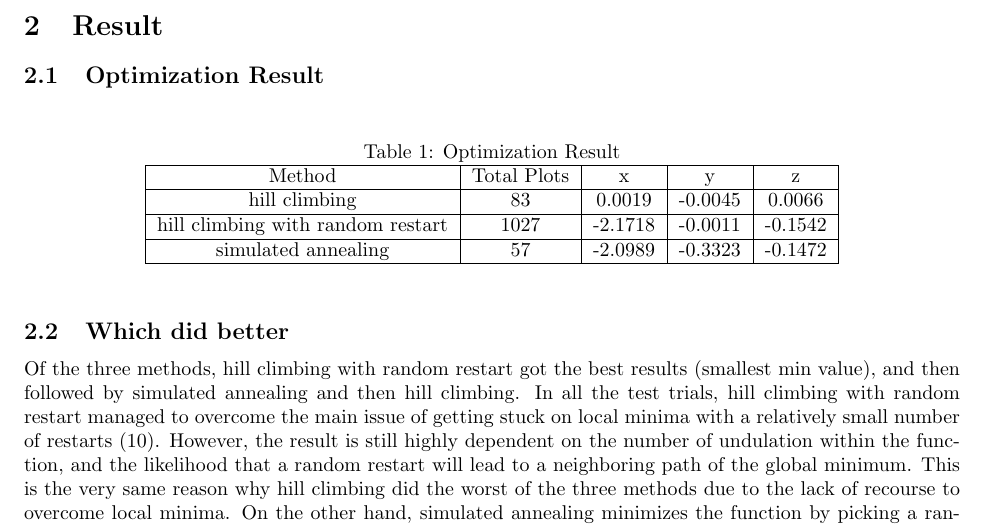
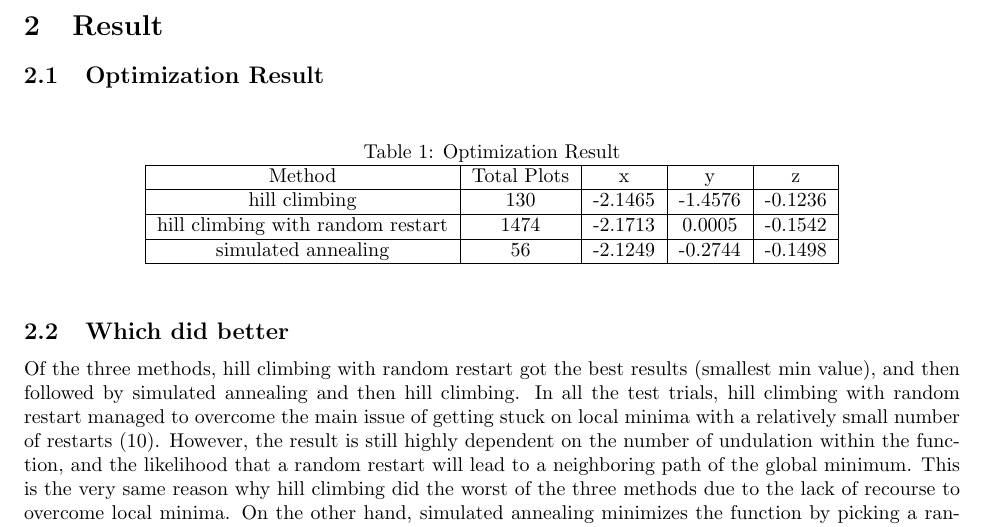
Before and after one commit to jersonguansing/CMSC471Proj2, a LaTeX document (jguansi1/Project2.tex): part of page 3 of 6, cut so that both start at the same text. Compiled offline with pdfLaTeX.

Commit message:
Project submission

```diff
--- a/jguansi1/Project2.tex
+++ b/jguansi1/Project2.tex
@@ -35,11 +35,11 @@
   	\hline
   	Method & Total Plots & x & y & z \\
   	\hline
-  	hill climbing & 83 & 0.0019 & -0.0045 & 0.0066 \\
+  	hill climbing & 130 & -2.1465 & -1.4576 & -0.1236 \\
   	\hline
-  	hill climbing with random restart & 1027 & -2.1718 & -0.0011 & -0.1542 \\
+  	hill climbing with random restart & 1474 & -2.1713 & 0.0005 & -0.1542 \\
   	\hline
-  	simulated annealing & 57 & -2.0989 & -0.3323 & -0.1472 \\
+  	simulated annealing & 56 & -2.1249 & -0.2744 & -0.1498 \\
   	\hline
   \end{tabular}
   \end{table}
```
Also changed, not shown: jguansi1/Project2.pdf, jguansi1/figure_1h.png, jguansi1/figure_2h.png, jguansi1/figure_3h.png, 1 other file.
